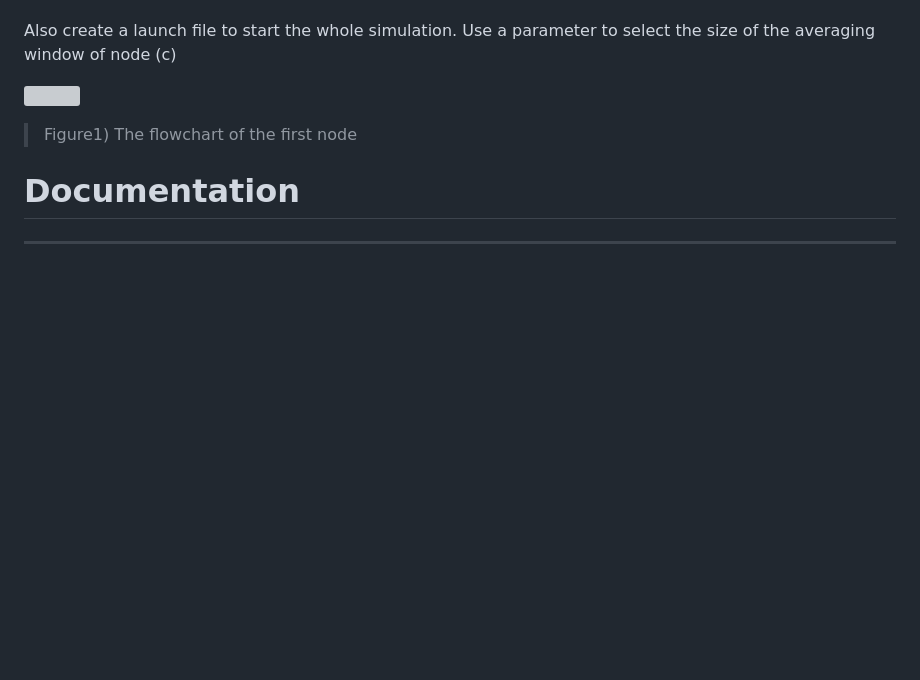
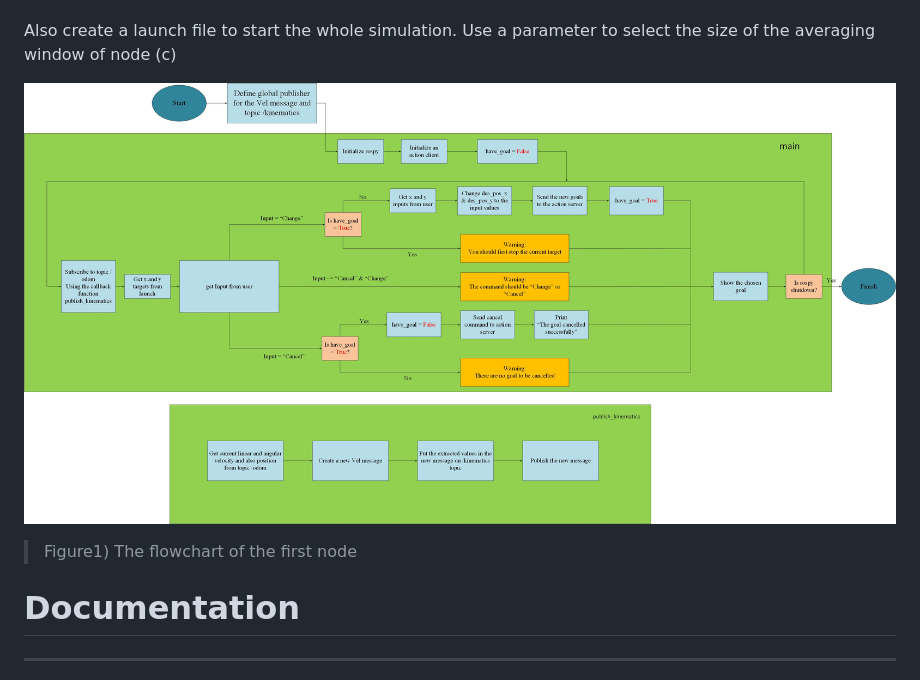
Before and after one commit to Vahidba72/ResearchTrack_assignment_2, a Markdown page: README.md, the part around the change. Drawn GitHub-style; blank space fills up the shorter version; grey boxes are pictures that could not be loaded.

```diff
--- a/README.md
+++ b/README.md
@@ -15,7 +15,7 @@ implements a server to retrieve the distance of the robot from the target and th
 
 Also create a launch file to start the whole simulation. Use a parameter to select the size of the averaging window of node (c)
 
-![](/Drawing1.png)
+![](Drawing1.jpg)
 > Figure1) The flowchart of the first node
 # Documentation
 ----------------------
```
